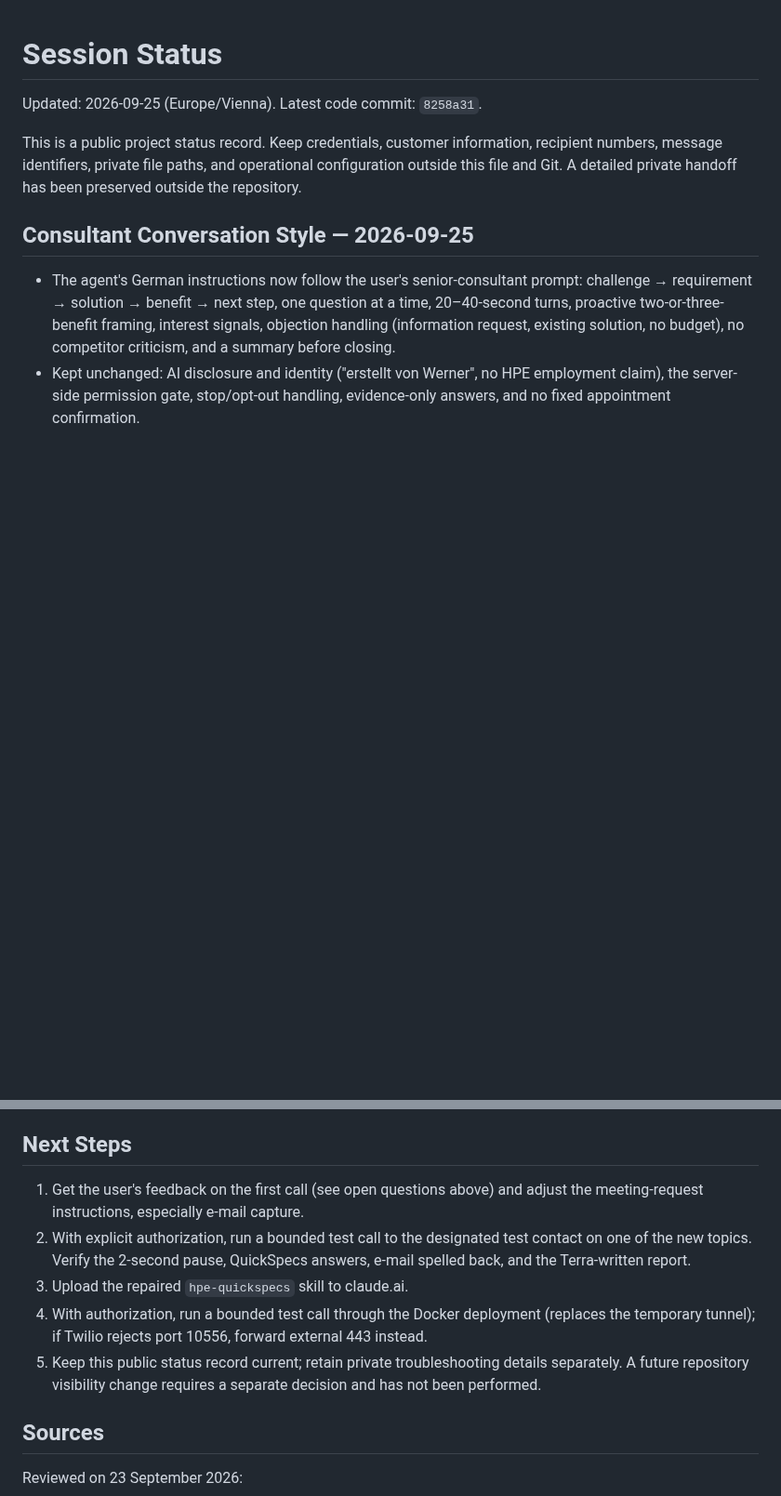
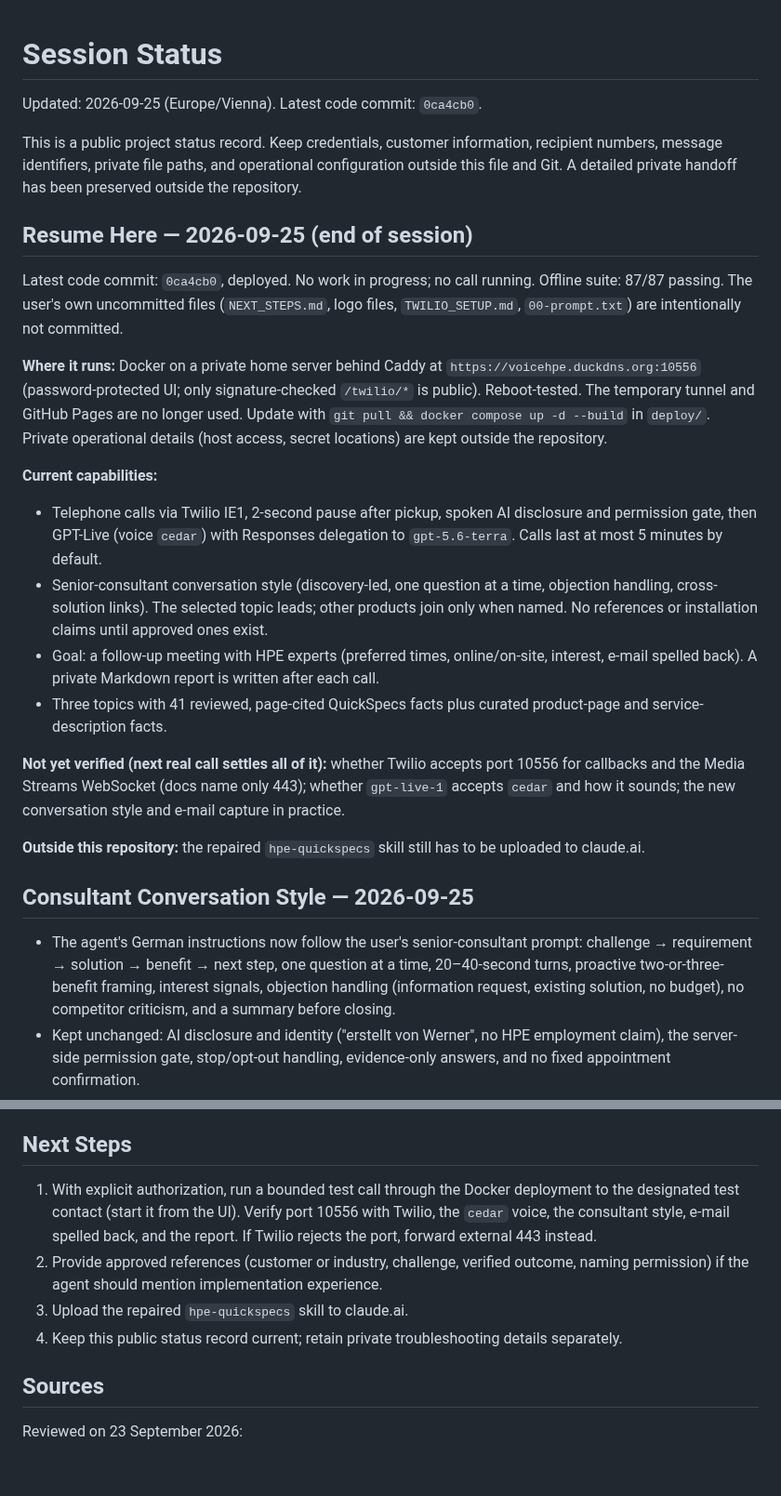
Before and after one commit to AINxtGenDev/voice-agent, a Markdown page: session.md, 2 parts joined by grey strips. Shown at 93% size. GitHub-like rendering; blank space fills up the shorter version.

Commit message:
Refresh session handoff for a clean restart
Co-Authored-By: Claude Opus 5.5 <noreply@anthropic.com>

```diff
--- a/session.md
+++ b/session.md
@@ -1,8 +1,25 @@
 # Session Status
 
-Updated: 2026-09-25 (Europe/Vienna). Latest code commit: `8258a31`.
+Updated: 2026-09-25 (Europe/Vienna). Latest code commit: `0ca4cb0`.
 
 This is a public project status record. Keep credentials, customer information, recipient numbers, message identifiers, private file paths, and operational configuration outside this file and Git. A detailed private handoff has been preserved outside the repository.
+
+## Resume Here — 2026-09-25 (end of session)
+
+Latest code commit: `0ca4cb0`, deployed. No work in progress; no call running. Offline suite: 87/87 passing. The user's own uncommitted files (`NEXT_STEPS.md`, logo files, `TWILIO_SETUP.md`, `00-prompt.txt`) are intentionally not committed.
+
+**Where it runs:** Docker on a private home server behind Caddy at `https://voicehpe.duckdns.org:10556` (password-protected UI; only signature-checked `/twilio/*` is public). Reboot-tested. The temporary tunnel and GitHub Pages are no longer used. Update with `git pull && docker compose up -d --build` in `deploy/`. Private operational details (host access, secret locations) are kept outside the repository.
+
+**Current capabilities:**
+
+- Telephone calls via Twilio IE1, 2-second pause after pickup, spoken AI disclosure and permission gate, then GPT-Live (voice `cedar`) with Responses delegation to `gpt-5.6-terra`. Calls last at most 5 minutes by default.
+- Senior-consultant conversation style (discovery-led, one question at a time, objection handling, cross-solution links). The selected topic leads; other products join only when named. No references or installation claims until approved ones exist.
+- Goal: a follow-up meeting with HPE experts (preferred times, online/on-site, interest, e-mail spelled back). A private Markdown report is written after each call.
+- Three topics with 41 reviewed, page-cited QuickSpecs facts plus curated product-page and service-description facts.
+
+**Not yet verified (next real call settles all of it):** whether Twilio accepts port 10556 for callbacks and the Media Streams WebSocket (docs name only 443); whether `gpt-live-1` accepts `cedar` and how it sounds; the new conversation style and e-mail capture in practice.
+
+**Outside this repository:** the repaired `hpe-quickspecs` skill still has to be uploaded to claude.ai.
 
 ## Consultant Conversation Style — 2026-09-25
 
@@ -173,11 +172,10 @@ Latest code commit: `8258a31`. No work in progress. Nothing is running (no tunne
 
 ## Next Steps
 
-1. Get the user's feedback on the first call (see open questions above) and adjust the meeting-request instructions, especially e-mail capture.
-2. With explicit authorization, run a bounded test call to the designated test contact on one of the new topics. Verify the 2-second pause, QuickSpecs answers, e-mail spelled back, and the Terra-written report.
+1. With explicit authorization, run a bounded test call through the Docker deployment to the designated test contact (start it from the UI). Verify port 10556 with Twilio, the `cedar` voice, the consultant style, e-mail spelled back, and the report. If Twilio rejects the port, forward external 443 instead.
+2. Provide approved references (customer or industry, challenge, verified outcome, naming permission) if the agent should mention implementation experience.
 3. Upload the repaired `hpe-quickspecs` skill to claude.ai.
-4. With authorization, run a bounded test call through the Docker deployment (replaces the temporary tunnel); if Twilio rejects port 10556, forward external 443 instead.
-5. Keep this public status record current; retain private troubleshooting details separately. A future repository visibility change requires a separate decision and has not been performed.
+4. Keep this public status record current; retain private troubleshooting details separately.
 
 ## Sources
 
```
Also changed, not shown: other parts of session.md (+0 -18 lines).
